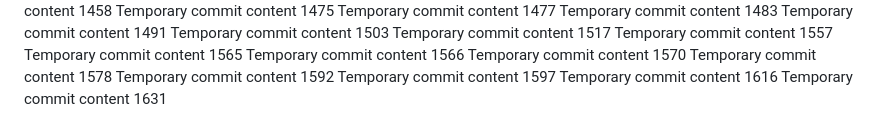
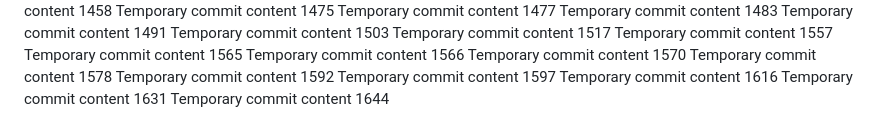
Before and after one commit to codedprocessing/fog, a Markdown page: edt/report.md, the part around the change. GitHub-like rendering.

```diff
--- a/edt/report.md
+++ b/edt/report.md
@@ -133,3 +133,4 @@ Temporary commit content 1592
 Temporary commit content 1597
 Temporary commit content 1616
 Temporary commit content 1631
+Temporary commit content 1644
```
